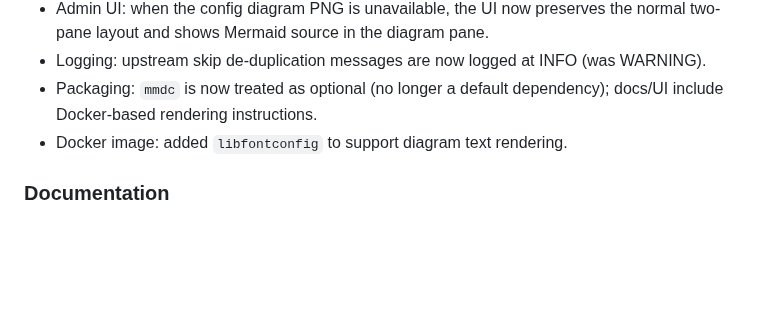
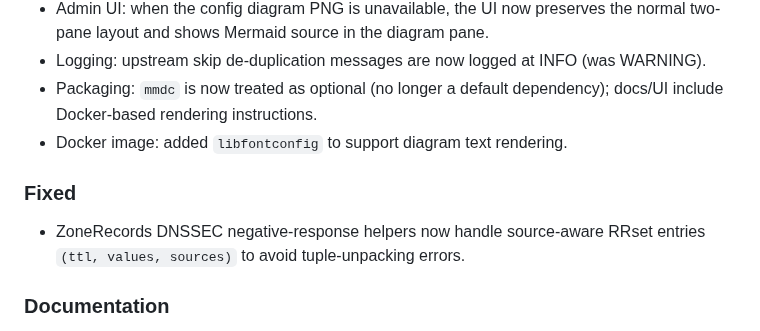
Before and after one commit to zallison/foghorn, a Markdown page: CHANGELOG.md, the part around the change. GitHub-like rendering; blank space fills up the shorter version.

Commit message:
docs(changelog): note dnssec tuple fix
- Document the ZoneRecords DNSSEC NSEC3 denial fix for source-aware RRset tuples

```diff
--- a/CHANGELOG.md
+++ b/CHANGELOG.md
@@ -24,6 +24,10 @@ All notable changes to this project will be documented in this file.
 - Logging: upstream skip de-duplication messages are now logged at INFO (was WARNING).
 - Packaging: `mmdc` is now treated as optional (no longer a default dependency); docs/UI include Docker-based rendering instructions.
 - Docker image: added `libfontconfig` to support diagram text rendering.
+
+### Fixed
+
+- ZoneRecords DNSSEC negative-response helpers now handle source-aware RRset entries `(ttl, values, sources)` to avoid tuple-unpacking errors.
 
 ### Documentation
 
```
